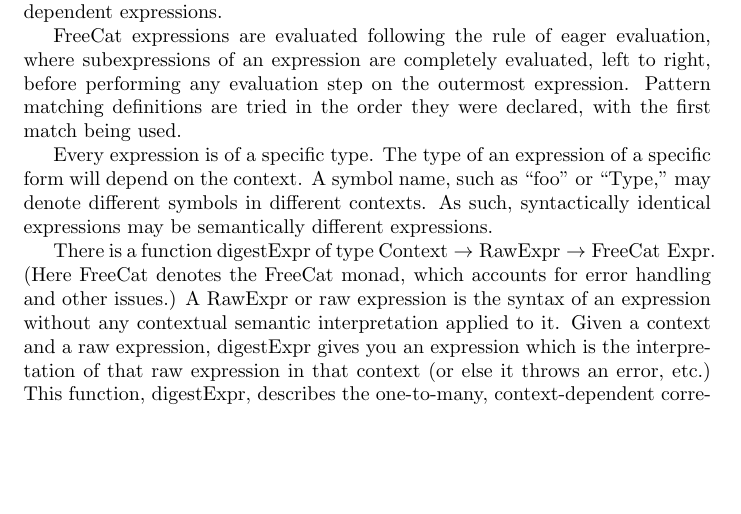
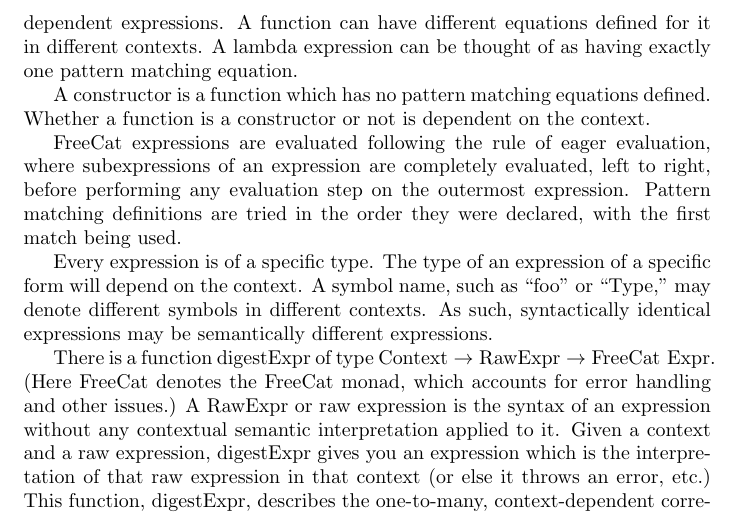
Before and after one commit to morganthomas/freecat, a LaTeX document (doc/design-doc/design-doc.tex): part of page 7 of 9, cut at the place of the change, the shorter picture padded with empty space. Compiled offline with pdfLaTeX.

Commit message:
update design doc

```diff
--- a/doc/design-doc/design-doc.tex
+++ b/doc/design-doc/design-doc.tex
@@ -121,7 +121,9 @@ Objects in FreeCat are represented by expressions. For all practical purposes, i
 
 Functions are a fundamental class of object. A function maps objects of some type to objects of other types. The type of a function's output can be dependent on the object it receives as input. In other words, FreeCat is a dependently typed language.
 
-Functions are defined by pattern matching equations. These equations express rules stating that expressions of given shapes can be replaced by other, dependent expressions.
+Functions are defined by pattern matching equations. These equations express rules stating that expressions of given shapes can be replaced by other, dependent expressions. A function can have different equations defined for it in different contexts. A lambda expression can be thought of as having exactly one pattern matching equation.
+
+A constructor is a function which has no pattern matching equations defined. Whether a function is a constructor or not is dependent on the context.
 
 FreeCat expressions are evaluated following the rule of eager evaluation, where subexpressions of an expression are completely evaluated, left to right, before performing any evaluation step on the outermost expression. Pattern matching definitions are tried in the order they were declared, with the first match being used.
 
```
